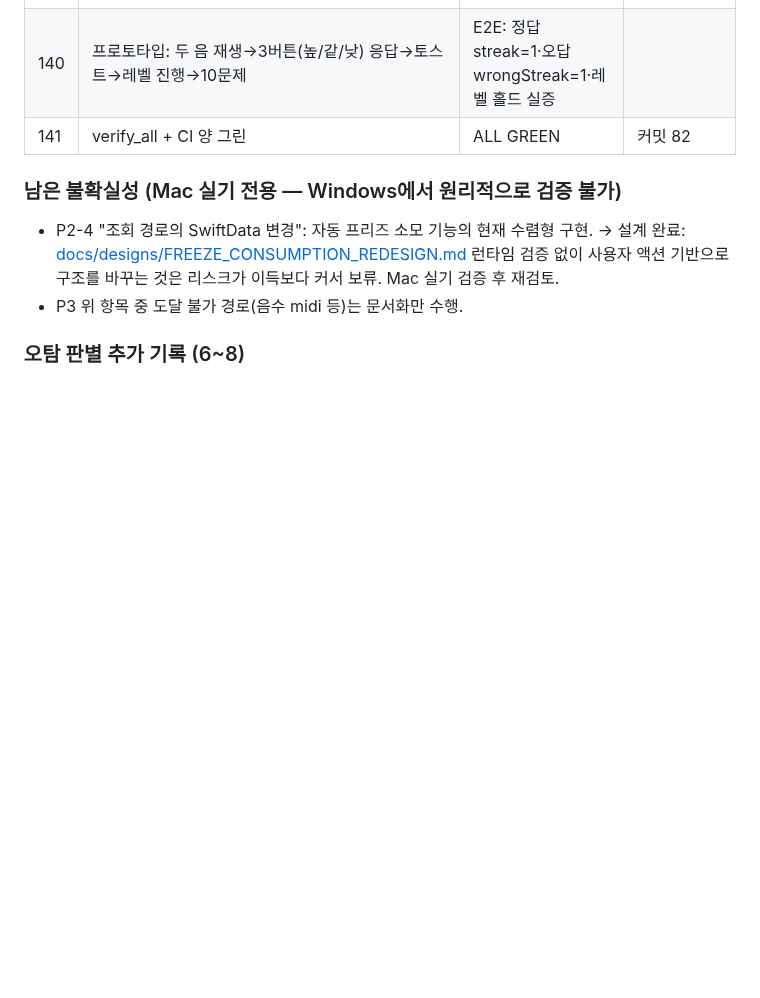
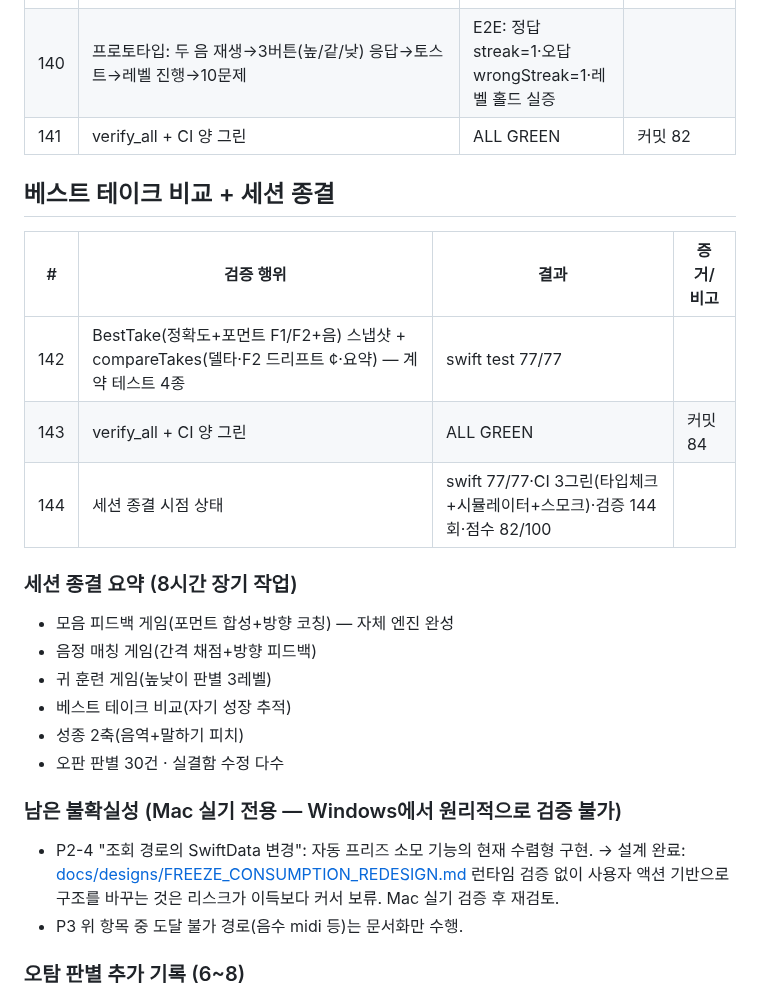
Before and after one commit to tjrgus654/DailyVocal, a Markdown page: evidence/VERIFICATION_LOG.md, the part around the change. Rendered like a GitHub page; blank space fills up the shorter version.

Commit message:
docs: 검증 로그 144회 — 8시간 장기 세션 종결

```diff
--- a/evidence/VERIFICATION_LOG.md
+++ b/evidence/VERIFICATION_LOG.md
@@ -292,6 +292,22 @@ Mac 인계 전 검증 총량. 각 항목은 실행 증거(명령 출력/CI 런 I
 | 140 | 프로토타입: 두 음 재생→3버튼(높/같/낮) 응답→토스트→레벨 진행→10문제 | E2E: 정답 streak=1·오답 wrongStreak=1·레벨 홀드 실증 | |
 | 141 | verify_all + CI 양 그린 | ALL GREEN | 커밋 82 |
 
+## 베스트 테이크 비교 + 세션 종결
+
+| # | 검증 행위 | 결과 | 증거/비고 |
+|---|---|---|---|
+| 142 | BestTake(정확도+포먼트 F1/F2+음) 스냅샷 + compareTakes(델타·F2 드리프트 ¢·요약) — 계약 테스트 4종 | swift test 77/77 | |
+| 143 | verify_all + CI 양 그린 | ALL GREEN | 커밋 84 |
+| 144 | 세션 종결 시점 상태 | swift 77/77·CI 3그린(타입체크+시뮬레이터+스모크)·검증 144회·점수 82/100 | |
+
+### 세션 종결 요약 (8시간 장기 작업)
+- 모음 피드백 게임(포먼트 합성+방향 코칭) — 자체 엔진 완성
+- 음정 매칭 게임(간격 채점+방향 피드백)
+- 귀 훈련 게임(높낮이 판별 3레벨)
+- 베스트 테이크 비교(자기 성장 추적)
+- 성종 2축(음역+말하기 피치)
+- 오판 판별 30건 · 실결함 수정 다수
+
 ### 남은 불확실성 (Mac 실기 전용 — Windows에서 원리적으로 검증 불가)
 
 - P2-4 "조회 경로의 SwiftData 변경": 자동 프리즈 소모 기능의 현재 수렴형 구현.
```
